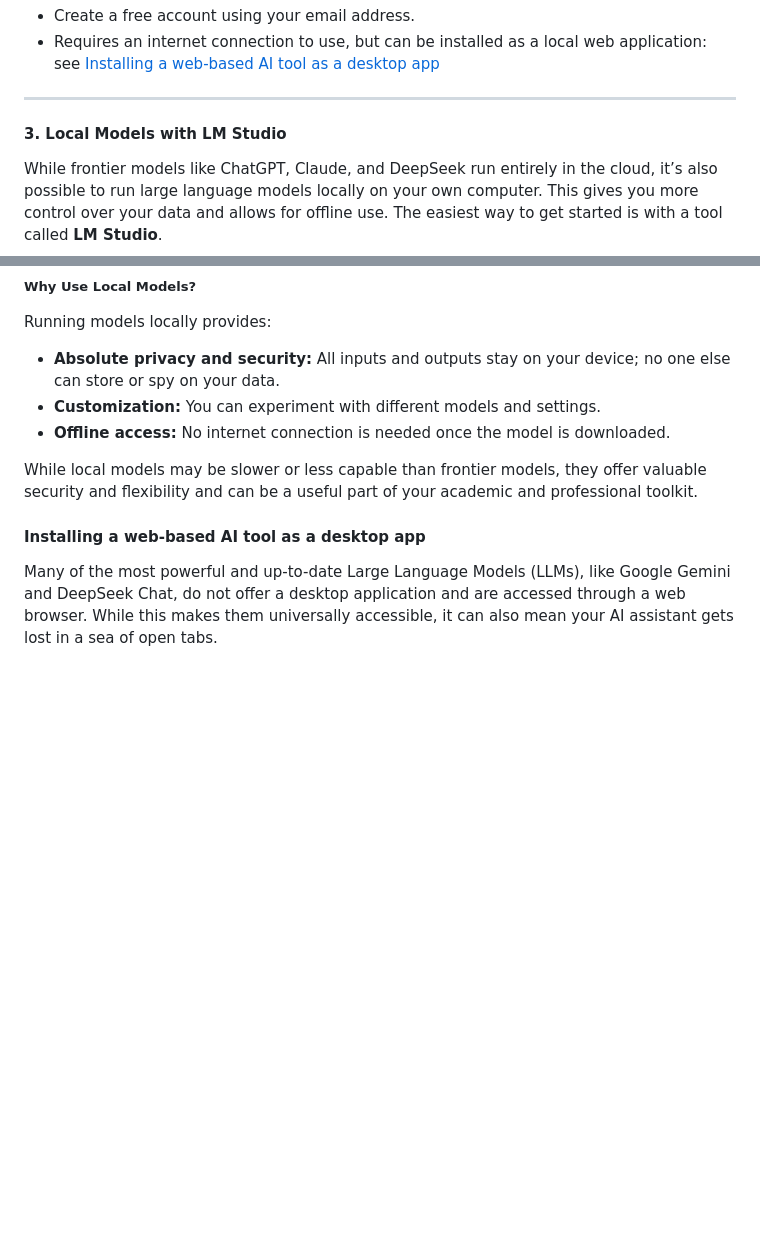
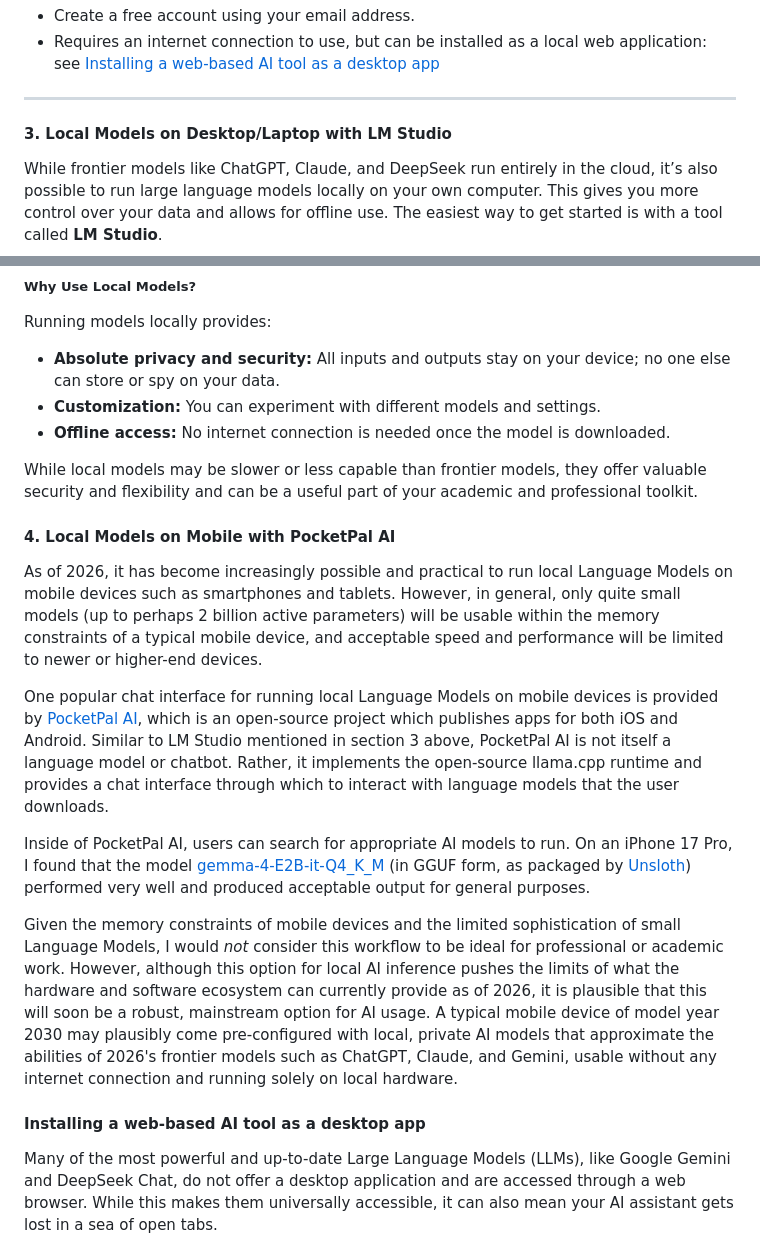
Before and after one commit to billcprice3/authorship-and-ai, a Markdown page: text/010-your-writing-software-stack.md, 2 parts joined by grey strips. Rendered like a GitHub page; blank space fills up the shorter version.

```diff
--- a/text/010-your-writing-software-stack.md
+++ b/text/010-your-writing-software-stack.md
@@ -210,7 +210,7 @@ This section lists some additional state-of-the-art ("frontier") AI tools. These
 
 ---
 
-#### 3. Local Models with LM Studio
+#### 3. Local Models on Desktop/Laptop with LM Studio
 
 While frontier models like ChatGPT, Claude, and DeepSeek run entirely in the cloud, it’s also possible to run large language models locally on your own computer. This gives you more control over your data and allows for offline use. The easiest way to get started is with a tool called **LM Studio**.
 
@@ -258,6 +258,16 @@ Running models locally provides:
 - **Offline access:** No internet connection is needed once the model is downloaded.
 
 While local models may be slower or less capable than frontier models, they offer valuable security and flexibility and can be a useful part of your academic and professional toolkit.
+
+#### 4. Local Models on Mobile with PocketPal AI
+
+As of 2026, it has become increasingly possible and practical to run local Language Models on mobile devices such as smartphones and tablets. However, in general, only quite small models (up to perhaps 2 billion active parameters) will be usable within the memory constraints of a typical mobile device, and acceptable speed and performance will be limited to newer or higher-end devices.
+
+One popular chat interface for running local Language Models on mobile devices is provided by [PocketPal AI](https://github.com/a-ghorbani/pocketpal-ai), which is an open-source project which publishes apps for both iOS and Android. Similar to LM Studio mentioned in section 3 above, PocketPal AI is not itself a language model or chatbot. Rather, it implements the open-source llama.cpp runtime and provides a chat interface through which to interact with language models that the user downloads.
+
+Inside of PocketPal AI, users can search for appropriate AI models to run. On an iPhone 17 Pro, I found that the model [gemma-4-E2B-it-Q4_K_M](https://huggingface.co/unsloth/gemma-4-E2B-it-GGUF) (in GGUF form, as packaged by [Unsloth](https://huggingface.co/unsloth)) performed very well and produced acceptable output for general purposes.
+
+Given the memory constraints of mobile devices and the limited sophistication of small Language Models, I would *not* consider this workflow to be ideal for professional or academic work. However, although this option for local AI inference pushes the limits of what the hardware and software ecosystem can currently provide as of 2026, it is plausible that this will soon be a robust, mainstream option for AI usage. A typical mobile device of model year 2030 may plausibly come pre-configured with local, private AI models that approximate the abilities of 2026's frontier models such as ChatGPT, Claude, and Gemini, usable without any internet connection and running solely on local hardware.
 
 #### Installing a web-based AI tool as a desktop app
 
```
